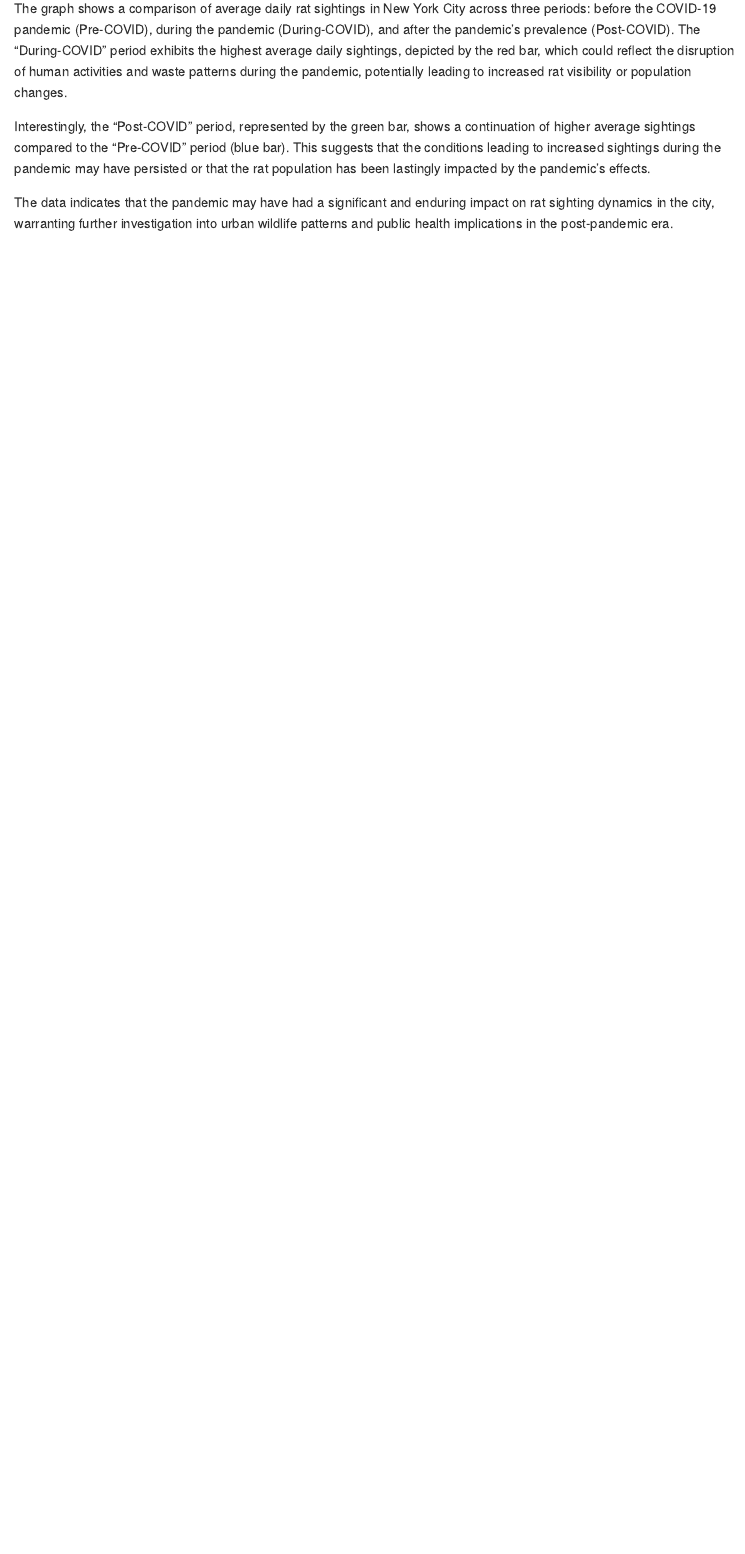
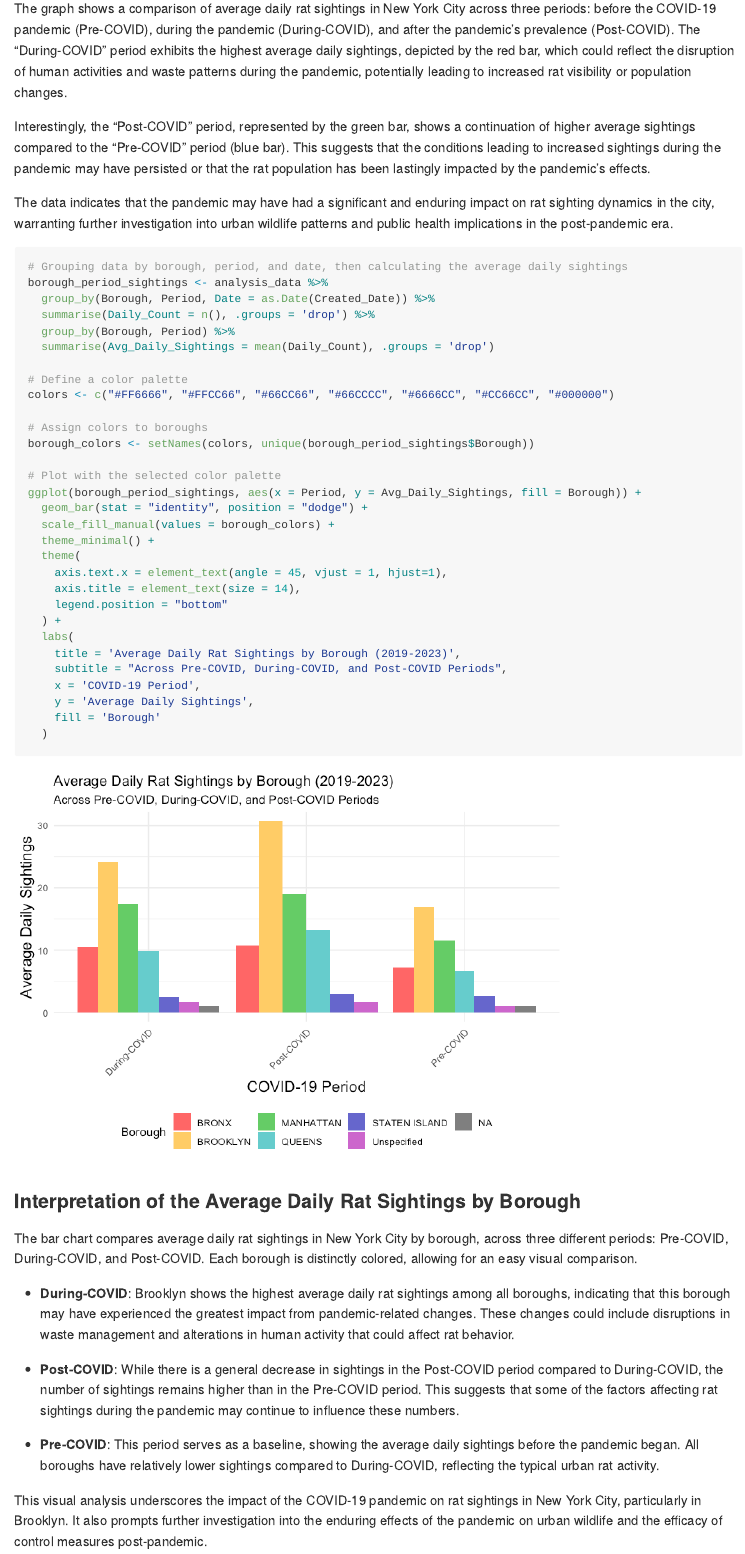
Before and after one commit to cdai18/p8105_final_project, an R Markdown document (finalproject_graphs.Rmd): the page in a window 1100 px wide, from 7190 px down. The pictures show the output file finalproject_graphs.md that the author committed with the source, drawn offline in the style of GitHub; long lines of code are wrapped.

Commit message:
complete rat czar and covid-19 plots

````diff
--- a/finalproject_graphs.Rmd
+++ b/finalproject_graphs.Rmd
@@ -201,3 +201,49 @@ The graph shows a comparison of average daily rat sightings in New York City acr
 Interestingly, the "Post-COVID" period, represented by the green bar, shows a continuation of higher average sightings compared to the "Pre-COVID" period (blue bar). This suggests that the conditions leading to increased sightings during the pandemic may have persisted or that the rat population has been lastingly impacted by the pandemic's effects.
 
 The data indicates that the pandemic may have had a significant and enduring impact on rat sighting dynamics in the city, warranting further investigation into urban wildlife patterns and public health implications in the post-pandemic era.
+
+```{r}
+# Grouping data by borough, period, and date, then calculating the average daily sightings
+borough_period_sightings <- analysis_data %>%
+  group_by(Borough, Period, Date = as.Date(Created_Date)) %>%
+  summarise(Daily_Count = n(), .groups = 'drop') %>%
+  group_by(Borough, Period) %>%
+  summarise(Avg_Daily_Sightings = mean(Daily_Count), .groups = 'drop')
+
+# Define a color palette
+colors <- c("#FF6666", "#FFCC66", "#66CC66", "#66CCCC", "#6666CC", "#CC66CC", "#000000")
+
+# Assign colors to boroughs
+borough_colors <- setNames(colors, unique(borough_period_sightings$Borough))
+
+# Plot with the selected color palette
+ggplot(borough_period_sightings, aes(x = Period, y = Avg_Daily_Sightings, fill = Borough)) +
+  geom_bar(stat = "identity", position = "dodge") +
+  scale_fill_manual(values = borough_colors) +
+  theme_minimal() +
+  theme(
+    axis.text.x = element_text(angle = 45, vjust = 1, hjust=1),
+    axis.title = element_text(size = 14),
+    legend.position = "bottom"
+  ) +
+  labs(
+    title = 'Average Daily Rat Sightings by Borough (2019-2023)',
+    subtitle = "Across Pre-COVID, During-COVID, and Post-COVID Periods",
+    x = 'COVID-19 Period',
+    y = 'Average Daily Sightings',
+    fill = 'Borough'
+  )
+```
+
+
+### Interpretation of the Average Daily Rat Sightings by Borough
+
+The bar chart compares average daily rat sightings in New York City by borough, across three different periods: Pre-COVID, During-COVID, and Post-COVID. Each borough is distinctly colored, allowing for an easy visual comparison.
+
+- **During-COVID**: Brooklyn shows the highest average daily rat sightings among all boroughs, indicating that this borough may have experienced the greatest impact from pandemic-related changes. These changes could include disruptions in waste management and alterations in human activity that could affect rat behavior.
+
+- **Post-COVID**: While there is a general decrease in sightings in the Post-COVID period compared to During-COVID, the number of sightings remains higher than in the Pre-COVID period. This suggests that some of the factors affecting rat sightings during the pandemic may continue to influence these numbers.
+
+- **Pre-COVID**: This period serves as a baseline, showing the average daily sightings before the pandemic began. All boroughs have relatively lower sightings compared to During-COVID, reflecting the typical urban rat activity.
+
+This visual analysis underscores the impact of the COVID-19 pandemic on rat sightings in New York City, particularly in Brooklyn. It also prompts further investigation into the enduring effects of the pandemic on urban wildlife and the efficacy of control measures post-pandemic.
````
Also changed, not shown: finalproject_graphs.md, finalproject_graphs_files/figure-gfm/unnamed-chunk-5-1.png.
